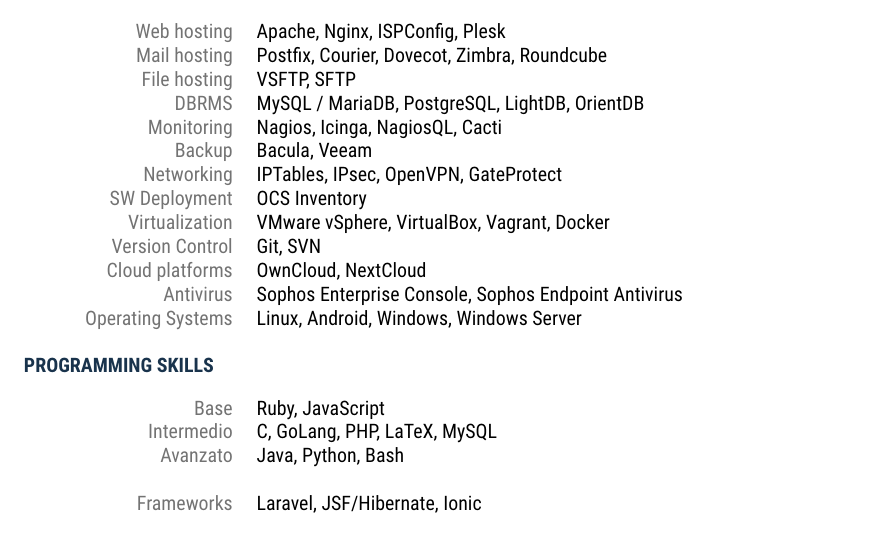
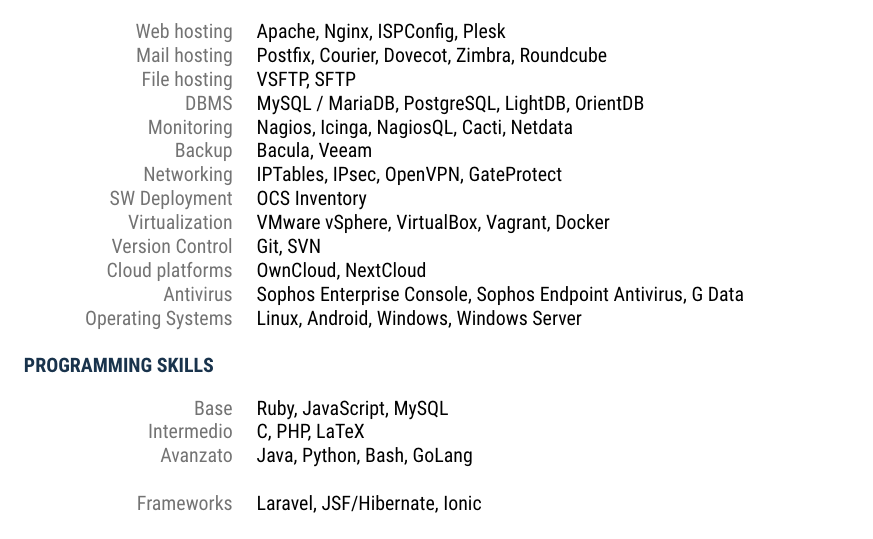
Before and after one commit to streambinder/erro, a LaTeX document (2018/en.tex): part of page 2 of 2, cut so that both start at the same text. Compiled offline with pdfLaTeX.

Commit message:
cv: add/align some minor systems/development skills

```diff
--- a/2018/en.tex
+++ b/2018/en.tex
@@ -124,28 +124,28 @@
 \textbf{\textcolor{deepblue}{NETWORK/SYSTEMS SKILLS}} \\\\ \hfill
 % paragraph content
 \begin{tabular}{ R{4cm} l }
-	\textcolor{lightgray}{Web hosting}       & Apache, Nginx, ISPConfig, Plesk                      \\ \hfill
-	\textcolor{lightgray}{Mail hosting}      & Postfix, Courier, Dovecot, Zimbra, Roundcube         \\ \hfill
-	\textcolor{lightgray}{File hosting}      & VSFTP, SFTP                                          \\ \hfill
-	\textcolor{lightgray}{DBRMS}             & MySQL / MariaDB, PostgreSQL, LightDB, OrientDB       \\ \hfill
-	\textcolor{lightgray}{Monitoring}        & Nagios, Icinga, NagiosQL, Cacti                      \\ \hfill
-	\textcolor{lightgray}{Backup}            & Bacula, Veeam                                        \\ \hfill
-	\textcolor{lightgray}{Networking}        & IPTables, IPsec, OpenVPN, GateProtect                \\ \hfill
-	\textcolor{lightgray}{SW Deployment}     & OCS Inventory                                        \\ \hfill
-	\textcolor{lightgray}{Virtualization}    & VMware vSphere, VirtualBox, Vagrant, Docker          \\ \hfill
-	\textcolor{lightgray}{Version Control}   & Git, SVN                                             \\ \hfill
-	\textcolor{lightgray}{Cloud platforms}   & OwnCloud, NextCloud                                  \\ \hfill
-	\textcolor{lightgray}{Antivirus}         & Sophos Enterprise Console, Sophos Endpoint Antivirus \\ \hfill
-	\textcolor{lightgray}{Operating Systems} & Linux, Android, Windows, Windows Server              \\ \hfill
+	\textcolor{lightgray}{Web hosting}       & Apache, Nginx, ISPConfig, Plesk                              \\ \hfill
+	\textcolor{lightgray}{Mail hosting}      & Postfix, Courier, Dovecot, Zimbra, Roundcube                 \\ \hfill
+	\textcolor{lightgray}{File hosting}      & VSFTP, SFTP                                                  \\ \hfill
+	\textcolor{lightgray}{DBMS}              & MySQL / MariaDB, PostgreSQL, LightDB, OrientDB               \\ \hfill
+	\textcolor{lightgray}{Monitoring}        & Nagios, Icinga, NagiosQL, Cacti, Netdata                     \\ \hfill
+	\textcolor{lightgray}{Backup}            & Bacula, Veeam                                                \\ \hfill
+	\textcolor{lightgray}{Networking}        & IPTables, IPsec, OpenVPN, GateProtect                        \\ \hfill
+	\textcolor{lightgray}{SW Deployment}     & OCS Inventory                                                \\ \hfill
+	\textcolor{lightgray}{Virtualization}    & VMware vSphere, VirtualBox, Vagrant, Docker                  \\ \hfill
+	\textcolor{lightgray}{Version Control}   & Git, SVN                                                     \\ \hfill
+	\textcolor{lightgray}{Cloud platforms}   & OwnCloud, NextCloud                                          \\ \hfill
+	\textcolor{lightgray}{Antivirus}         & Sophos Enterprise Console, Sophos Endpoint Antivirus, G Data \\ \hfill
+	\textcolor{lightgray}{Operating Systems} & Linux, Android, Windows, Windows Server                      \\ \hfill
 \end{tabular}
 
 % paragraph title
 \textbf{\textcolor{deepblue}{PROGRAMMING SKILLS}} \\\\ \hfill
 % paragraph content
 \begin{tabular}{ R{4cm} l }
-	\textcolor{lightgray}{Base}       & Ruby, JavaScript              \\ \hfill
-	\textcolor{lightgray}{Intermedio} & C, GoLang, PHP, LaTeX, MySQL  \\ \hfill
-	\textcolor{lightgray}{Avanzato}   & Java, Python, Bash            \\\\ \hfill
+	\textcolor{lightgray}{Base}       & Ruby, JavaScript, MySQL       \\ \hfill
+	\textcolor{lightgray}{Intermedio} & C, PHP, LaTeX                 \\ \hfill
+	\textcolor{lightgray}{Avanzato}   & Java, Python, Bash, GoLang    \\\\ \hfill
 	\textcolor{lightgray}{Frameworks} & Laravel, JSF/Hibernate, Ionic \\ \hfill
 \end{tabular}
 
```
Also changed, not shown: 2018/it.tex (+16 -16 lines).
